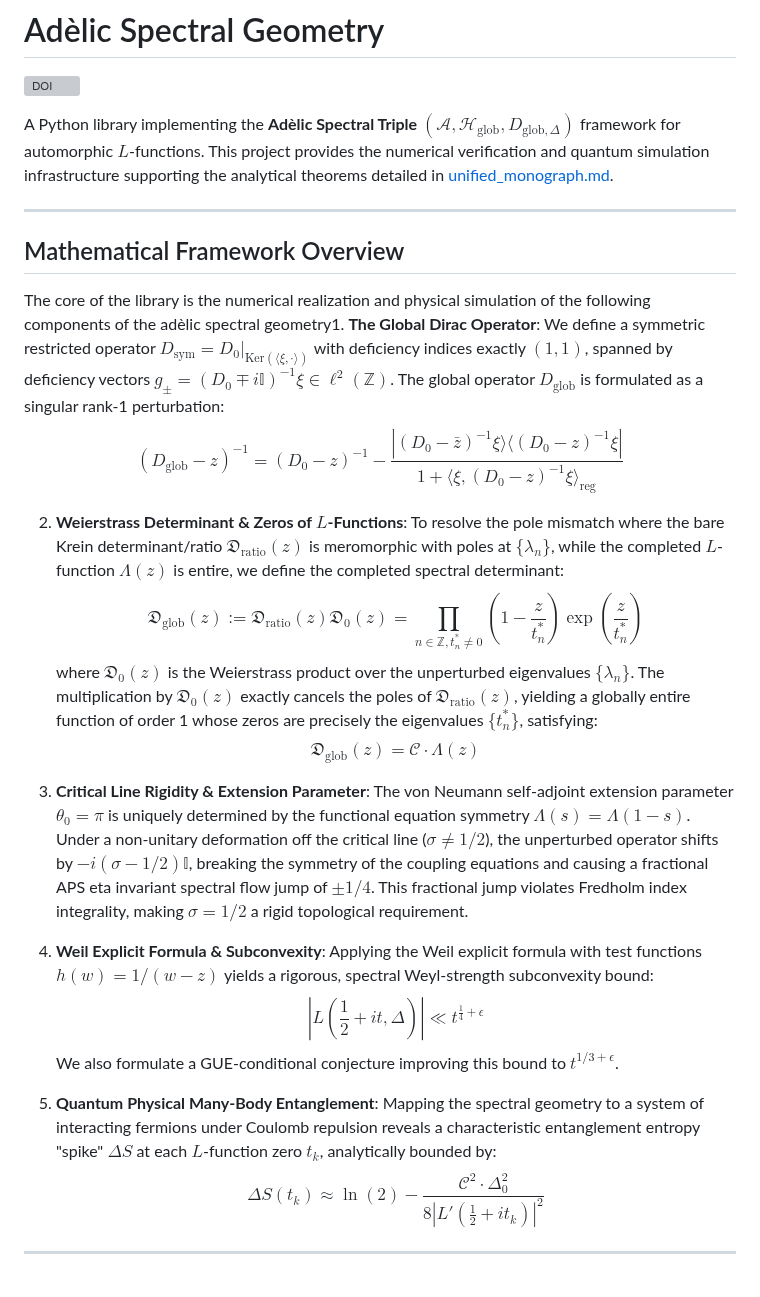
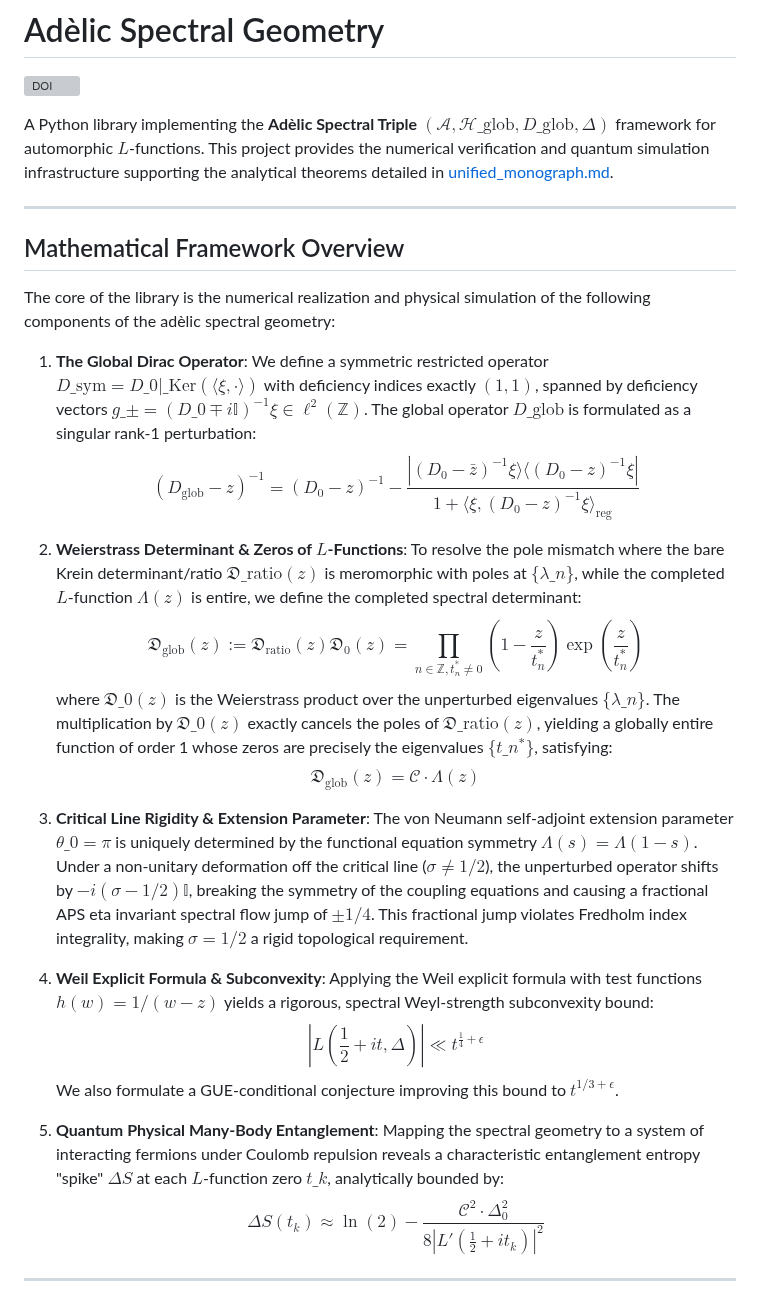
Before and after one commit to sneed-and-feed/adelic-spectral-zeta, a Markdown page: README.md, the part around one of its changes. GitHub-like rendering; grey boxes are pictures that could not be loaded.

Commit message:
fix: resolve README.md list layout typo and inline math underscore rendering issues

```diff
--- a/README.md
+++ b/README.md
@@ -2,24 +2,26 @@
 
 [![DOI](https://zenodo.org/badge/20327753.svg)](https://doi.org/10.5281/zenodo.20327753)
 
-A Python library implementing the **Adèlic Spectral Triple** $(\mathcal{A}, \mathcal{H}_{\text{glob}}, D_{\text{glob}, \Delta})$ framework for automorphic $L$-functions. This project provides the numerical verification and quantum simulation infrastructure supporting the analytical theorems detailed in [unified_monograph.md](file:///c:/Users/x/.gemini/antigravity/scratch/adelic_spectral_zeta/docs/unified_monograph.md).
+A Python library implementing the **Adèlic Spectral Triple** $(\mathcal{A}, \mathcal{H}\_{\text{glob}}, D\_{\text{glob}, \Delta})$ framework for automorphic $L$-functions. This project provides the numerical verification and quantum simulation infrastructure supporting the analytical theorems detailed in [unified_monograph.md](file:///c:/Users/x/.gemini/antigravity/scratch/adelic_spectral_zeta/docs/unified_monograph.md).
 
 ---
 
 ## Mathematical Framework Overview
 
-The core of the library is the numerical realization and physical simulation of the following components of the adèlic spectral geometry1. **The Global Dirac Operator**:
-   We define a symmetric restricted operator $D_{\text{sym}} = D_0\bigr|_{\text{Ker}(\langle\xi,\cdot\rangle)}$ with deficiency indices exactly $(1,1)$, spanned by deficiency vectors $g_\pm = (D_0 \mp i\mathbb{I})^{-1}\xi \in \ell^2(\mathbb{Z})$. The global operator $D_{\text{glob}}$ is formulated as a singular rank-1 perturbation:
+The core of the library is the numerical realization and physical simulation of the following components of the adèlic spectral geometry:
+
+1. **The Global Dirac Operator**:
+   We define a symmetric restricted operator $D\_{\text{sym}} = D\_0\bigr|\_{\text{Ker}(\langle\xi,\cdot\rangle)}$ with deficiency indices exactly $(1,1)$, spanned by deficiency vectors $g\_\pm = (D\_0 \mp i\mathbb{I})^{-1}\xi \in \ell^2(\mathbb{Z})$. The global operator $D\_{\text{glob}}$ is formulated as a singular rank-1 perturbation:
    $$(D_{\text{glob}} - z)^{-1} = (D_0 - z)^{-1} - \frac{|(D_0 - \bar{z})^{-1} \xi\rangle\langle (D_0 - z)^{-1} \xi|}{1 + \langle \xi, (D_0 - z)^{-1} \xi \rangle_{\text{reg}}}$$
 
 2. **Weierstrass Determinant & Zeros of $L$-Functions**:
-   To resolve the pole mismatch where the bare Krein determinant/ratio $\mathfrak{D}_{\text{ratio}}(z)$ is meromorphic with poles at $\{\lambda_n\}$, while the completed $L$-function $\Lambda(z)$ is entire, we define the completed spectral determinant:
+   To resolve the pole mismatch where the bare Krein determinant/ratio $\mathfrak{D}\_{\text{ratio}}(z)$ is meromorphic with poles at $\{\lambda\_n\}$, while the completed $L$-function $\Lambda(z)$ is entire, we define the completed spectral determinant:
    $$\mathfrak{D}_{\text{glob}}(z) := \mathfrak{D}_{\text{ratio}}(z) \mathfrak{D}_0(z) = \prod_{n \in \mathbb{Z}, t_n^* \neq 0} \left( 1 - \frac{z}{t_n^*} \right) \exp\!\left( \frac{z}{t_n^*} \right)$$
-   where $\mathfrak{D}_0(z)$ is the Weierstrass product over the unperturbed eigenvalues $\{\lambda_n\}$. The multiplication by $\mathfrak{D}_0(z)$ exactly cancels the poles of $\mathfrak{D}_{\text{ratio}}(z)$, yielding a globally entire function of order 1 whose zeros are precisely the eigenvalues $\{t_n^*\}$, satisfying:
+   where $\mathfrak{D}\_0(z)$ is the Weierstrass product over the unperturbed eigenvalues $\{\lambda\_n\}$. The multiplication by $\mathfrak{D}\_0(z)$ exactly cancels the poles of $\mathfrak{D}\_{\text{ratio}}(z)$, yielding a globally entire function of order 1 whose zeros are precisely the eigenvalues $\{t\_n^*\}$, satisfying:
    $$\mathfrak{D}_{\text{glob}}(z) = \mathcal{C} \cdot \Lambda(z)$$
 
 3. **Critical Line Rigidity & Extension Parameter**:
-   The von Neumann self-adjoint extension parameter $\theta_0 = \pi$ is uniquely determined by the functional equation symmetry $\Lambda(s) = \Lambda(1-s)$. Under a non-unitary deformation off the critical line ($\sigma \neq 1/2$), the unperturbed operator shifts by $-i(\sigma - 1/2)\mathbb{I}$, breaking the symmetry of the coupling equations and causing a fractional APS eta invariant spectral flow jump of $\pm 1/4$. This fractional jump violates Fredholm index integrality, making $\sigma = 1/2$ a rigid topological requirement.
+   The von Neumann self-adjoint extension parameter $\theta\_0 = \pi$ is uniquely determined by the functional equation symmetry $\Lambda(s) = \Lambda(1-s)$. Under a non-unitary deformation off the critical line ($\sigma \neq 1/2$), the unperturbed operator shifts by $-i(\sigma - 1/2)\mathbb{I}$, breaking the symmetry of the coupling equations and causing a fractional APS eta invariant spectral flow jump of $\pm 1/4$. This fractional jump violates Fredholm index integrality, making $\sigma = 1/2$ a rigid topological requirement.
 
 4. **Weil Explicit Formula & Subconvexity**:
    Applying the Weil explicit formula with test functions $h(w) = 1/(w-z)$ yields a rigorous, spectral Weyl-strength subconvexity bound:
@@ -27,7 +29,7 @@ The core of the library is the numerical realization and physical simulation of
    We also formulate a GUE-conditional conjecture improving this bound to $t^{1/3+\epsilon}$.
 
 5. **Quantum Physical Many-Body Entanglement**:
-   Mapping the spectral geometry to a system of interacting fermions under Coulomb repulsion reveals a characteristic entanglement entropy "spike" $\Delta S$ at each $L$-function zero $t_k$, analytically bounded by:
+   Mapping the spectral geometry to a system of interacting fermions under Coulomb repulsion reveals a characteristic entanglement entropy "spike" $\Delta S$ at each $L$-function zero $t\_k$, analytically bounded by:
    $$\Delta S(t_k) \approx \ln(2) - \frac{\mathcal{C}^2 \cdot \Delta_0^2}{8 |L'\left(\frac{1}{2}+it_k\right)|^2}$$
 
 ---
```
Also changed, not shown: other parts of README.md (+1 -1 lines).
